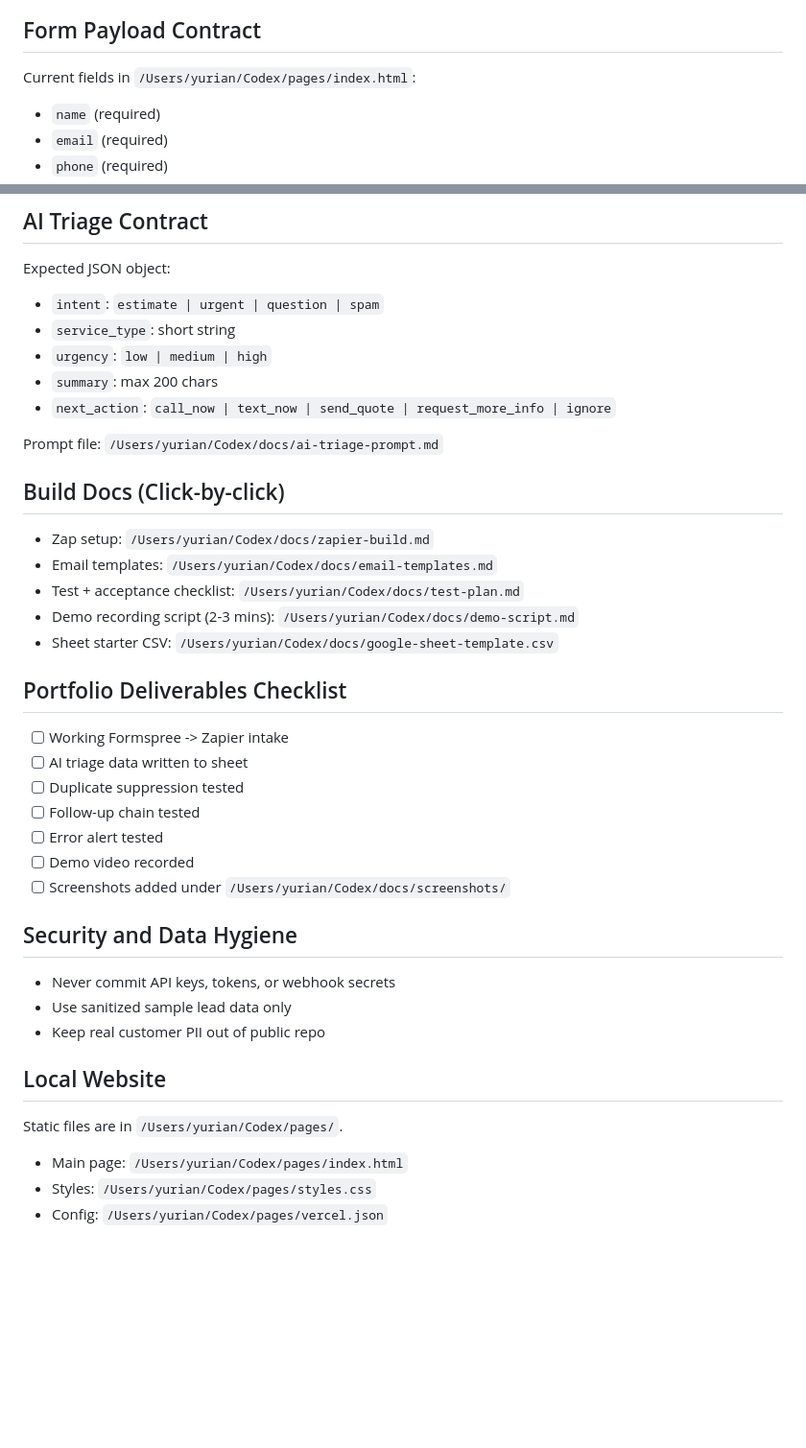
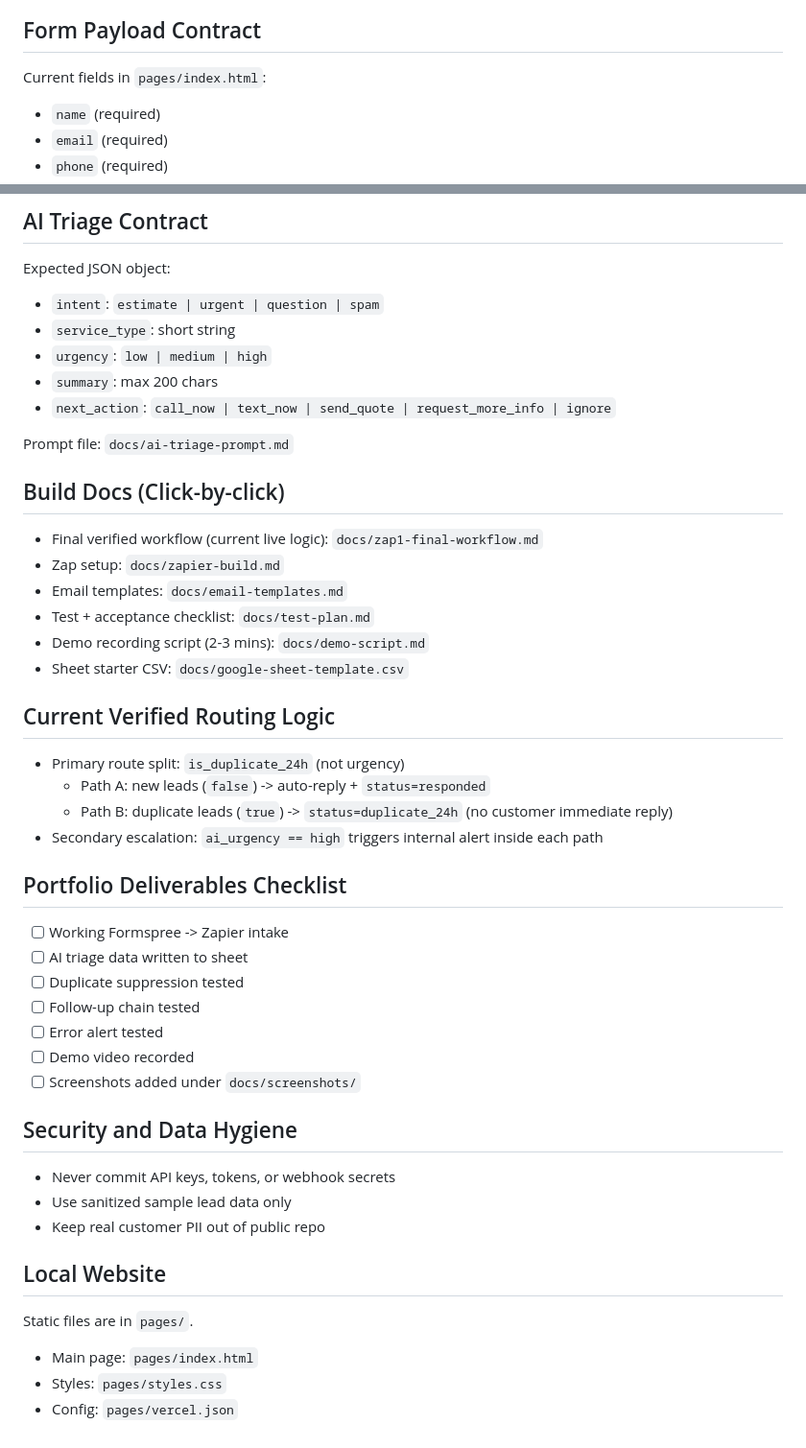
Before and after one commit to Yur1Alvarez/lead-intake-automation-mvp, a Markdown page: README.md, 2 parts joined by grey strips. Shown at 96% size. GitHub-like rendering; blank space fills up the shorter version.

Commit message:
docs: finalize verified Zap 1 workflow and portfolio publish checklist

```diff
--- a/README.md
+++ b/README.md
@@ -34,7 +34,7 @@ flowchart LR
 
 ## Form Payload Contract
 
-Current fields in `/Users/yurian/Codex/pages/index.html`:
+Current fields in `pages/index.html`:
 
 - `name` (required)
 - `email` (required)
@@ -94,15 +94,23 @@ Expected JSON object:
 - `summary`: max 200 chars
 - `next_action`: `call_now | text_now | send_quote | request_more_info | ignore`
 
-Prompt file: `/Users/yurian/Codex/docs/ai-triage-prompt.md`
+Prompt file: `docs/ai-triage-prompt.md`
 
 ## Build Docs (Click-by-click)
 
-- Zap setup: `/Users/yurian/Codex/docs/zapier-build.md`
-- Email templates: `/Users/yurian/Codex/docs/email-templates.md`
-- Test + acceptance checklist: `/Users/yurian/Codex/docs/test-plan.md`
-- Demo recording script (2-3 mins): `/Users/yurian/Codex/docs/demo-script.md`
-- Sheet starter CSV: `/Users/yurian/Codex/docs/google-sheet-template.csv`
+- Final verified workflow (current live logic): `docs/zap1-final-workflow.md`
+- Zap setup: `docs/zapier-build.md`
+- Email templates: `docs/email-templates.md`
+- Test + acceptance checklist: `docs/test-plan.md`
+- Demo recording script (2-3 mins): `docs/demo-script.md`
+- Sheet starter CSV: `docs/google-sheet-template.csv`
+
+## Current Verified Routing Logic
+
+- Primary route split: `is_duplicate_24h` (not urgency)
+  - Path A: new leads (`false`) -> auto-reply + `status=responded`
+  - Path B: duplicate leads (`true`) -> `status=duplicate_24h` (no customer immediate reply)
+- Secondary escalation: `ai_urgency == high` triggers internal alert inside each path
 
 ## Portfolio Deliverables Checklist
 
@@ -112,7 +120,7 @@ Prompt file: `/Users/yurian/Codex/docs/ai-triage-prompt.md`
 - [ ] Follow-up chain tested
 - [ ] Error alert tested
 - [ ] Demo video recorded
-- [ ] Screenshots added under `/Users/yurian/Codex/docs/screenshots/`
+- [ ] Screenshots added under `docs/screenshots/`
 
 ## Security and Data Hygiene
 
@@ -122,8 +130,8 @@ Prompt file: `/Users/yurian/Codex/docs/ai-triage-prompt.md`
 
 ## Local Website
 
-Static files are in `/Users/yurian/Codex/pages/`.
+Static files are in `pages/`.
 
-- Main page: `/Users/yurian/Codex/pages/index.html`
-- Styles: `/Users/yurian/Codex/pages/styles.css`
-- Config: `/Users/yurian/Codex/pages/vercel.json`
+- Main page: `pages/index.html`
+- Styles: `pages/styles.css`
+- Config: `pages/vercel.json`
```
Also changed, not shown: docs/portfolio-publish-checklist.md (added, +39 -0 lines), docs/zap1-final-workflow.md (added, +141 -0 lines).
